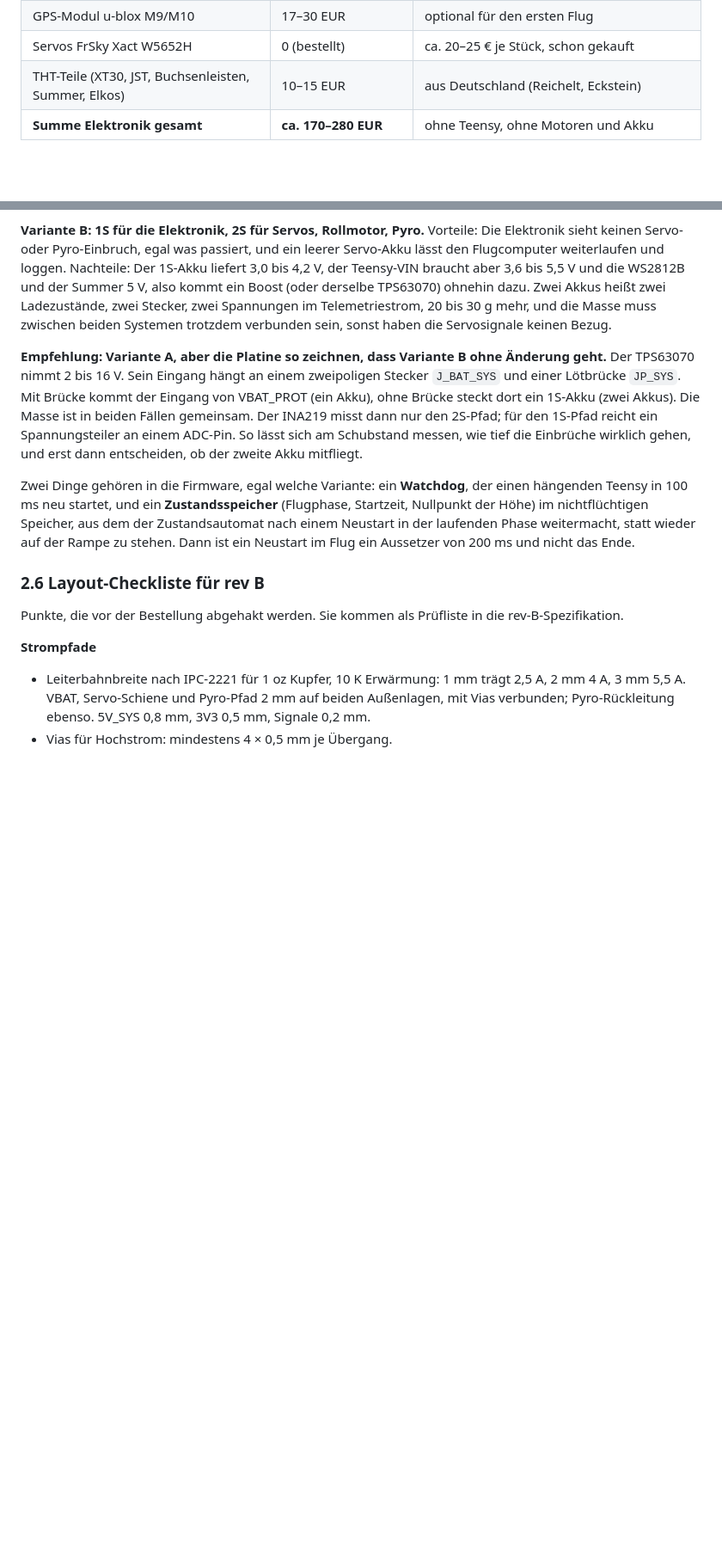
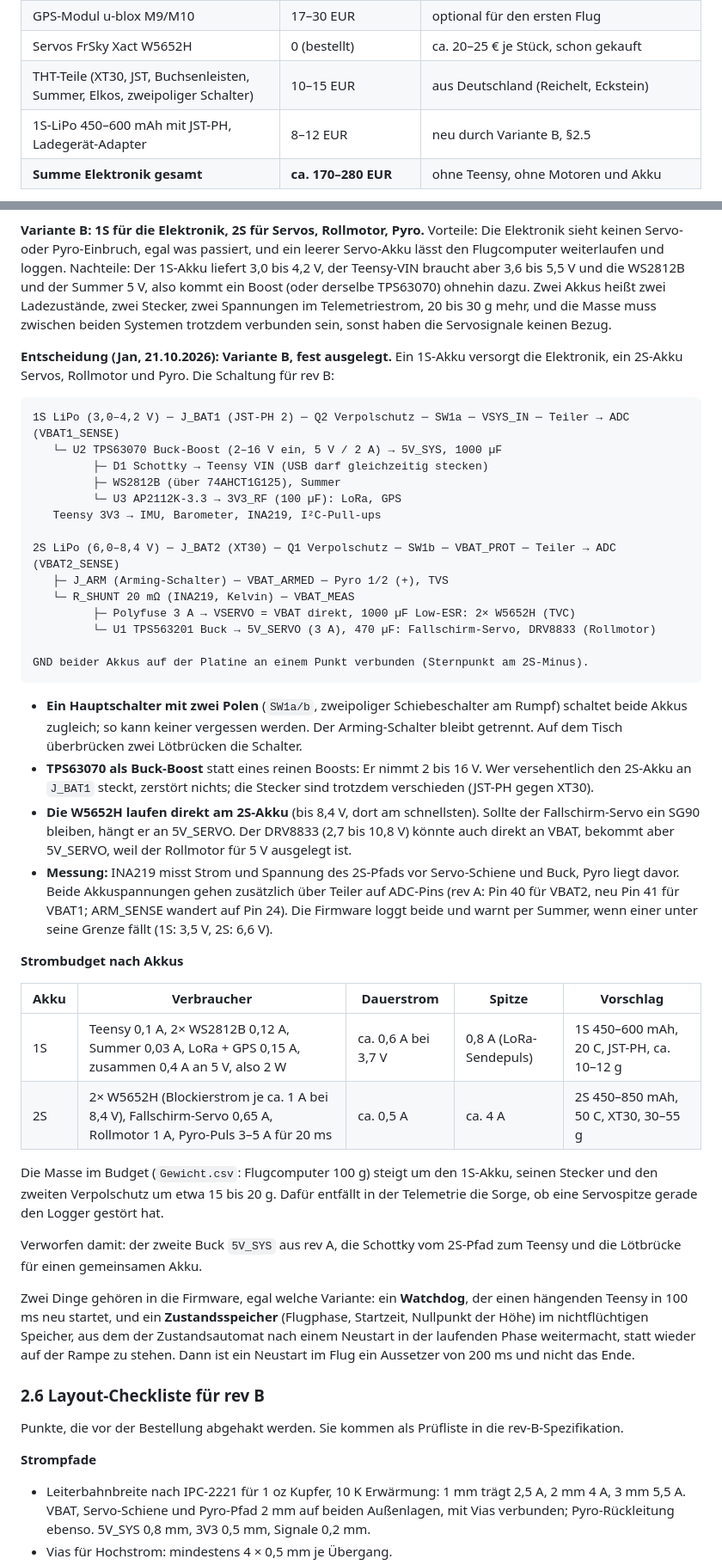
Before and after one commit to Jan-Philipp-Munsch/kartonaut, a Markdown page: docs/Plan_2026-10-21.md, 2 parts joined by grey strips. Shown at 86% size. Rendered like a GitHub page; blank space fills up the shorter version.

Commit message:
Versorgung: Variante B festgelegt (1S fuer Elektronik, 2S fuer Servos, Rollmotor, Pyro), Schaltungsstruktur und Strombudget
Co-Authored-By: Claude Fable 5.1 <noreply@anthropic.com>

````diff
--- a/docs/Plan_2026-10-21.md
+++ b/docs/Plan_2026-10-21.md
@@ -132,7 +133,8 @@ Alle Zahlen sind Schätzungen für eine Kleinserie von 5 Platinen, davon 2 best
 | 2× LoRa E22-400T22D (Rakete und Boden) | 16–20 EUR | entfällt, wenn der HC-12 bleibt |
 | GPS-Modul u-blox M9/M10 | 17–30 EUR | optional für den ersten Flug |
 | Servos FrSky Xact W5652H | 0 (bestellt) | ca. 20–25 € je Stück, schon gekauft |
-| THT-Teile (XT30, JST, Buchsenleisten, Summer, Elkos) | 10–15 EUR | aus Deutschland (Reichelt, Eckstein) |
+| THT-Teile (XT30, JST, Buchsenleisten, Summer, Elkos, zweipoliger Schalter) | 10–15 EUR | aus Deutschland (Reichelt, Eckstein) |
+| 1S-LiPo 450–600 mAh mit JST-PH, Ladegerät-Adapter | 8–12 EUR | neu durch Variante B, §2.5 |
 | **Summe Elektronik gesamt** | **ca. 170–280 EUR** | ohne Teensy, ohne Motoren und Akku |
 
 Sources für die Zahlen: [JLCPCB 4-Lagen-Angebot](https://jlcpcb.com/news/discount-on-quality-4-layer-pcbs),
@@ -209,13 +211,53 @@ kommt ein Boost (oder derselbe TPS63070) ohnehin dazu. Zwei Akkus heißt zwei La
 Stecker, zwei Spannungen im Telemetriestrom, 20 bis 30 g mehr, und die Masse muss zwischen
 beiden Systemen trotzdem verbunden sein, sonst haben die Servosignale keinen Bezug.
 
-**Empfehlung: Variante A, aber die Platine so zeichnen, dass Variante B ohne Änderung geht.**
-Der TPS63070 nimmt 2 bis 16 V. Sein Eingang hängt an einem zweipoligen Stecker `J_BAT_SYS`
-und einer Lötbrücke `JP_SYS`. Mit Brücke kommt der Eingang von VBAT_PROT (ein Akku), ohne
-Brücke steckt dort ein 1S-Akku (zwei Akkus). Die Masse ist in beiden Fällen gemeinsam. Der
-INA219 misst dann nur den 2S-Pfad; für den 1S-Pfad reicht ein Spannungsteiler an einem
-ADC-Pin. So lässt sich am Schubstand messen, wie tief die Einbrüche wirklich gehen, und erst
-dann entscheiden, ob der zweite Akku mitfliegt.
+**Entscheidung (Jan, 21.10.2026): Variante B, fest ausgelegt.** Ein 1S-Akku versorgt die
+Elektronik, ein 2S-Akku Servos, Rollmotor und Pyro. Die Schaltung für rev B:
+
+```
+1S LiPo (3,0–4,2 V) ─ J_BAT1 (JST-PH 2) ─ Q2 Verpolschutz ─ SW1a ─ VSYS_IN ─ Teiler → ADC (VBAT1_SENSE)
+   └─ U2 TPS63070 Buck-Boost (2–16 V ein, 5 V / 2 A) → 5V_SYS, 1000 µF
+         ├─ D1 Schottky → Teensy VIN (USB darf gleichzeitig stecken)
+         ├─ WS2812B (über 74AHCT1G125), Summer
+         └─ U3 AP2112K-3.3 → 3V3_RF (100 µF): LoRa, GPS
+   Teensy 3V3 → IMU, Barometer, INA219, I²C-Pull-ups
+
+2S LiPo (6,0–8,4 V) ─ J_BAT2 (XT30) ─ Q1 Verpolschutz ─ SW1b ─ VBAT_PROT ─ Teiler → ADC (VBAT2_SENSE)
+   ├─ J_ARM (Arming-Schalter) ─ VBAT_ARMED ─ Pyro 1/2 (+), TVS
+   └─ R_SHUNT 20 mΩ (INA219, Kelvin) ─ VBAT_MEAS
+         ├─ Polyfuse 3 A → VSERVO = VBAT direkt, 1000 µF Low-ESR: 2× W5652H (TVC)
+         └─ U1 TPS563201 Buck → 5V_SERVO (3 A), 470 µF: Fallschirm-Servo, DRV8833 (Rollmotor)
+
+GND beider Akkus auf der Platine an einem Punkt verbunden (Sternpunkt am 2S-Minus).
+```
+
+- **Ein Hauptschalter mit zwei Polen** (`SW1a/b`, zweipoliger Schiebeschalter am Rumpf)
+  schaltet beide Akkus zugleich; so kann keiner vergessen werden. Der Arming-Schalter bleibt
+  getrennt. Auf dem Tisch überbrücken zwei Lötbrücken die Schalter.
+- **TPS63070 als Buck-Boost** statt eines reinen Boosts: Er nimmt 2 bis 16 V. Wer versehentlich
+  den 2S-Akku an `J_BAT1` steckt, zerstört nichts; die Stecker sind trotzdem verschieden
+  (JST-PH gegen XT30).
+- **Die W5652H laufen direkt am 2S-Akku** (bis 8,4 V, dort am schnellsten). Sollte der
+  Fallschirm-Servo ein SG90 bleiben, hängt er an 5V_SERVO. Der DRV8833 (2,7 bis 10,8 V)
+  könnte auch direkt an VBAT, bekommt aber 5V_SERVO, weil der Rollmotor für 5 V ausgelegt ist.
+- **Messung:** INA219 misst Strom und Spannung des 2S-Pfads vor Servo-Schiene und Buck, Pyro
+  liegt davor. Beide Akkuspannungen gehen zusätzlich über Teiler auf ADC-Pins (rev A: Pin 40
+  für VBAT2, neu Pin 41 für VBAT1; ARM_SENSE wandert auf Pin 24). Die Firmware loggt beide und
+  warnt per Summer, wenn einer unter seine Grenze fällt (1S: 3,5 V, 2S: 6,6 V).
+
+**Strombudget nach Akkus**
+
+| Akku | Verbraucher | Dauerstrom | Spitze | Vorschlag |
+|---|---|---|---|---|
+| 1S | Teensy 0,1 A, 2× WS2812B 0,12 A, Summer 0,03 A, LoRa + GPS 0,15 A, zusammen 0,4 A an 5 V, also 2 W | ca. 0,6 A bei 3,7 V | 0,8 A (LoRa-Sendepuls) | 1S 450–600 mAh, 20 C, JST-PH, ca. 10–12 g |
+| 2S | 2× W5652H (Blockierstrom je ca. 1 A bei 8,4 V), Fallschirm-Servo 0,65 A, Rollmotor 1 A, Pyro-Puls 3–5 A für 20 ms | ca. 0,5 A | ca. 4 A | 2S 450–850 mAh, 50 C, XT30, 30–55 g |
+
+Die Masse im Budget (`Gewicht.csv`: Flugcomputer 100 g) steigt um den 1S-Akku, seinen Stecker
+und den zweiten Verpolschutz um etwa 15 bis 20 g. Dafür entfällt in der Telemetrie die Sorge,
+ob eine Servospitze gerade den Logger gestört hat.
+
+Verworfen damit: der zweite Buck `5V_SYS` aus rev A, die Schottky vom 2S-Pfad zum Teensy und
+die Lötbrücke für einen gemeinsamen Akku.
 
 Zwei Dinge gehören in die Firmware, egal welche Variante: ein **Watchdog**, der einen hängenden
 Teensy in 100 ms neu startet, und ein **Zustandsspeicher** (Flugphase, Startzeit, Nullpunkt
````
Also changed, not shown: other parts of docs/Plan_2026-10-21.md (+6 -6 lines), PROJECT.md (+2 -2 lines), docs/BUILD.md (+2 -1 lines).
